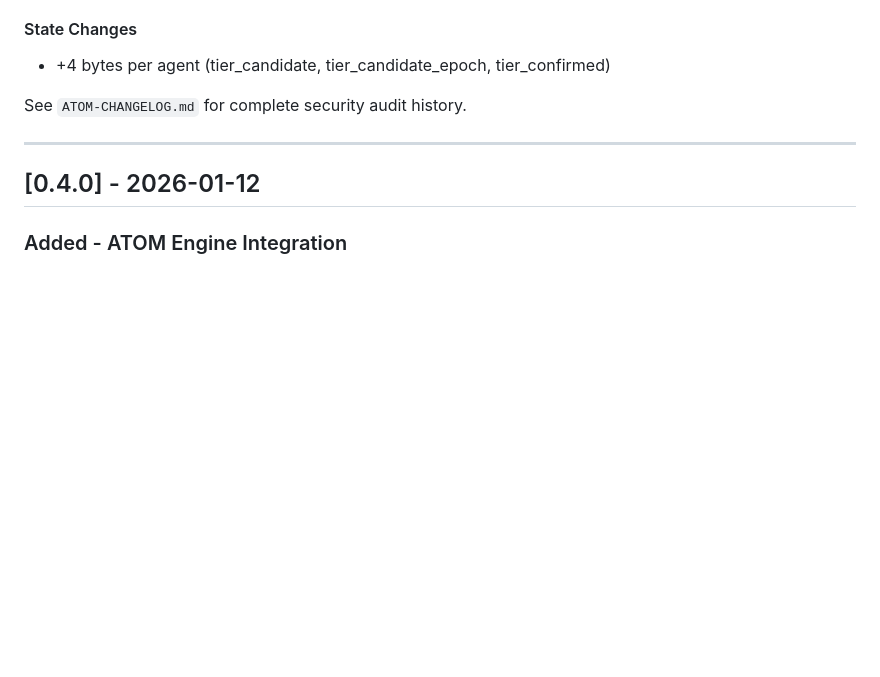
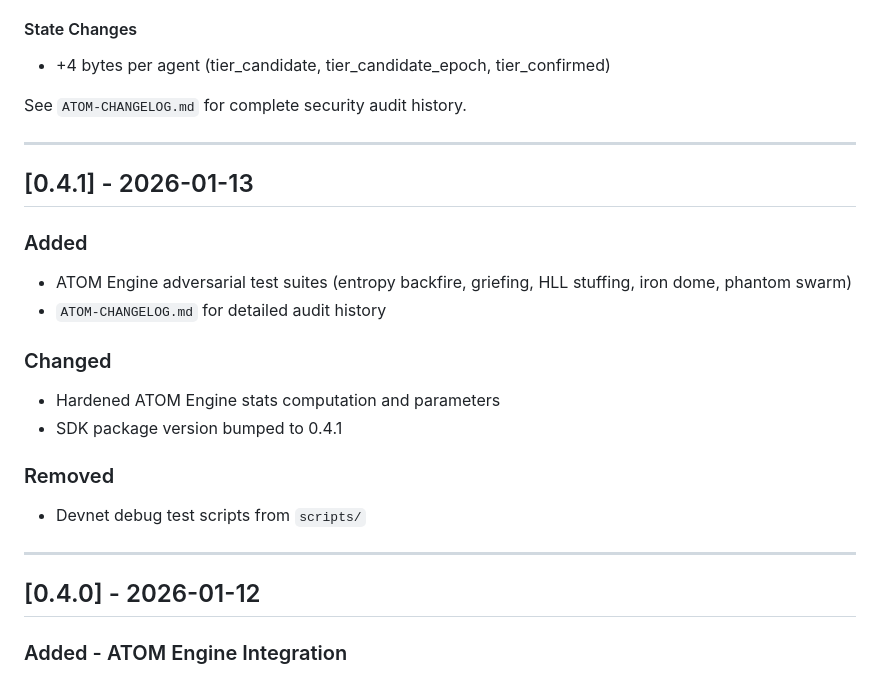
Before and after one commit to QuantuLabs/8004-solana, a Markdown page: CHANGELOG.md, the part around the change. Drawn GitHub-style; blank space fills up the shorter version.

Commit message:
docs: add 0.4.1 changelog entry

```diff
--- a/CHANGELOG.md
+++ b/CHANGELOG.md
@@ -20,6 +20,21 @@ The ATOM Engine has reached production stability after extensive security audits
 - +4 bytes per agent (tier_candidate, tier_candidate_epoch, tier_confirmed)
 
 See `ATOM-CHANGELOG.md` for complete security audit history.
+
+---
+
+## [0.4.1] - 2026-01-13
+
+### Added
+- ATOM Engine adversarial test suites (entropy backfire, griefing, HLL stuffing, iron dome, phantom swarm)
+- `ATOM-CHANGELOG.md` for detailed audit history
+
+### Changed
+- Hardened ATOM Engine stats computation and parameters
+- SDK package version bumped to 0.4.1
+
+### Removed
+- Devnet debug test scripts from `scripts/`
 
 ---
 
```
